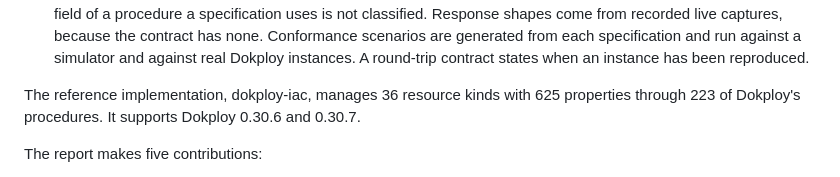
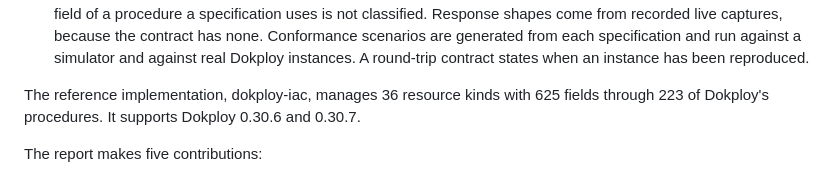
Before and after one commit to bernard-ng/declarative-iac, a Markdown page: paper/sections/01-introduction.md, the part around the change. Drawn GitHub-style.

```diff
--- a/paper/sections/01-introduction.md
+++ b/paper/sections/01-introduction.md
@@ -72,7 +72,7 @@ decisions.
    each specification and run against a simulator and against real Dokploy instances. A round-trip
    contract states when an instance has been reproduced.
 
-The reference implementation, dokploy-iac, manages 36 resource kinds with 625 properties through 223
+The reference implementation, dokploy-iac, manages 36 resource kinds with 625 fields through 223
 of Dokploy's procedures. It supports Dokploy 0.30.6 and 0.30.7.
 
 The report makes five contributions:
```
